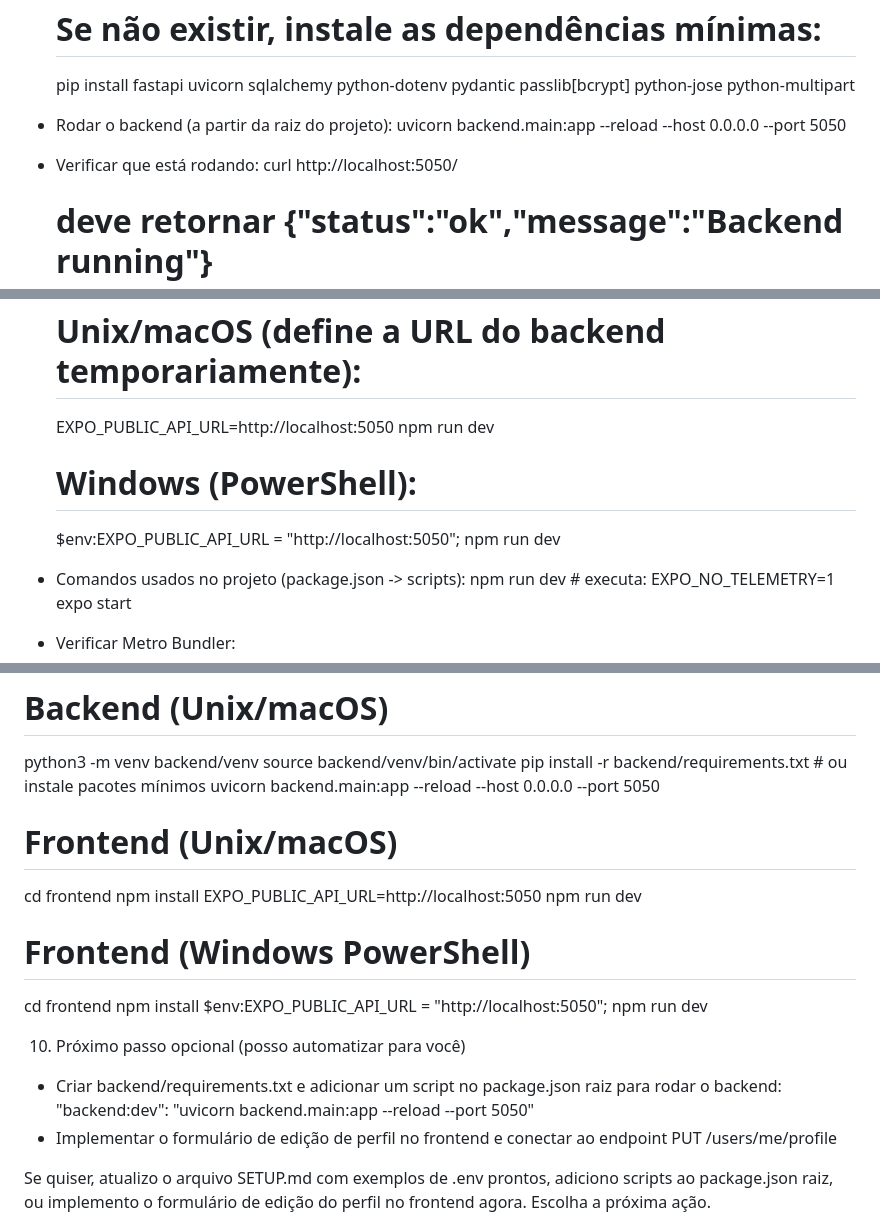
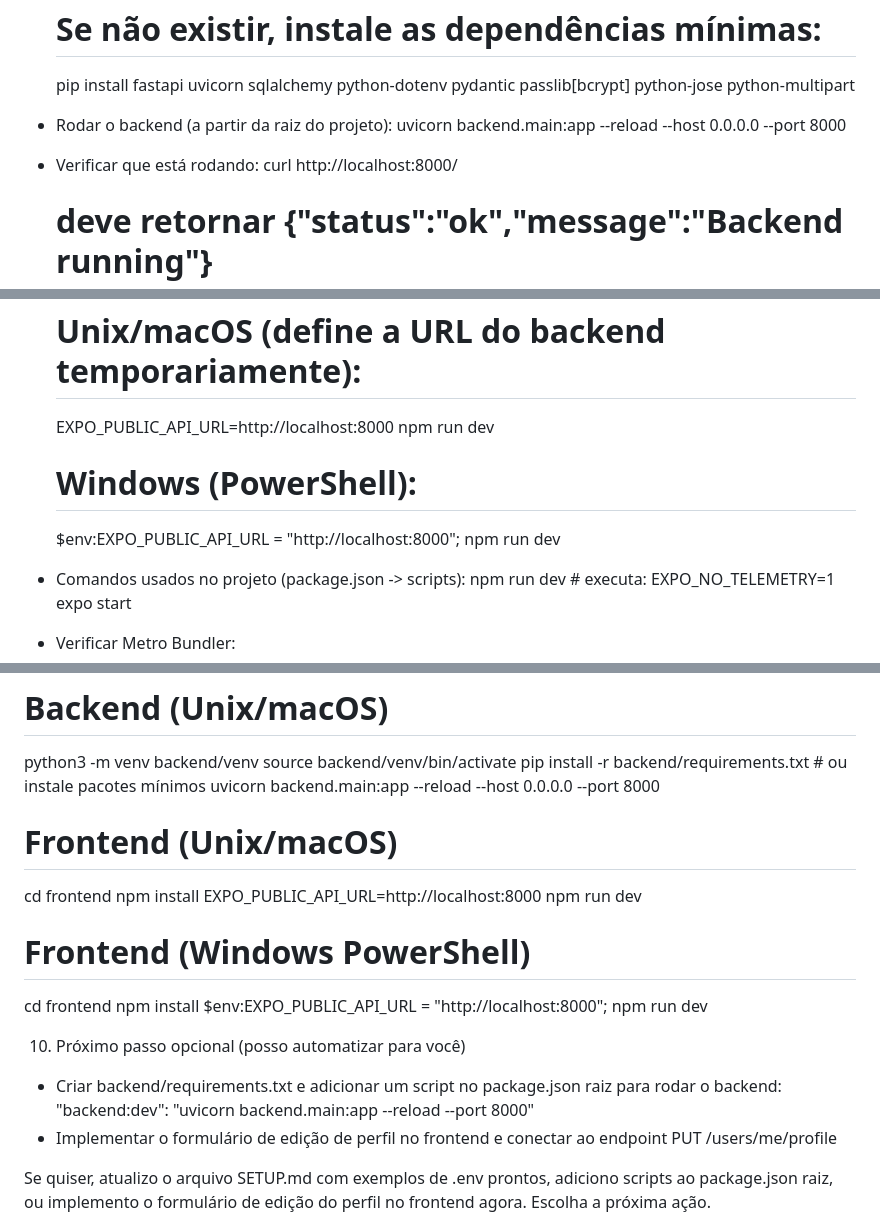
Before and after one commit to mechamederoot1/app-nativo, a Markdown page: SETUP.md, 3 parts joined by grey strips. Rendered like a GitHub page.

Commit message:
Corrigir porta do backend de 5050 para 8000 na documentação
cgen-be2806f500ef44bd824b9ab40f06e944

```diff
--- a/SETUP.md
+++ b/SETUP.md
@@ -42,10 +42,10 @@ Resumo
   pip install fastapi uvicorn sqlalchemy python-dotenv pydantic passlib[bcrypt] python-jose python-multipart
 
 - Rodar o backend (a partir da raiz do projeto):
-  uvicorn backend.main:app --reload --host 0.0.0.0 --port 5050
+  uvicorn backend.main:app --reload --host 0.0.0.0 --port 8000
 
 - Verificar que está rodando:
-  curl http://localhost:5050/
+  curl http://localhost:8000/
 
   # deve retornar {"status":"ok","message":"Backend running"}
 
@@ -65,11 +65,11 @@ Resumo
 
   # Unix/macOS (define a URL do backend temporariamente):
 
-  EXPO_PUBLIC_API_URL=http://localhost:5050 npm run dev
+  EXPO_PUBLIC_API_URL=http://localhost:8000 npm run dev
 
   # Windows (PowerShell):
 
-  $env:EXPO_PUBLIC_API_URL = "http://localhost:5050"; npm run dev
+  $env:EXPO_PUBLIC_API_URL = "http://localhost:8000"; npm run dev
 
 - Comandos usados no projeto (package.json -> scripts):
   npm run dev # executa: EXPO_NO_TELEMETRY=1 expo start
@@ -113,24 +113,24 @@ Resumo
 python3 -m venv backend/venv
 source backend/venv/bin/activate
 pip install -r backend/requirements.txt # ou instale pacotes mínimos
-uvicorn backend.main:app --reload --host 0.0.0.0 --port 5050
+uvicorn backend.main:app --reload --host 0.0.0.0 --port 8000
 
 # Frontend (Unix/macOS)
 
 cd frontend
 npm install
-EXPO_PUBLIC_API_URL=http://localhost:5050 npm run dev
+EXPO_PUBLIC_API_URL=http://localhost:8000 npm run dev
 
 # Frontend (Windows PowerShell)
 
 cd frontend
 npm install
-$env:EXPO_PUBLIC_API_URL = "http://localhost:5050"; npm run dev
+$env:EXPO_PUBLIC_API_URL = "http://localhost:8000"; npm run dev
 
 10. Próximo passo opcional (posso automatizar para você)
 
 - Criar backend/requirements.txt e adicionar um script no package.json raiz para rodar o backend:
-  "backend:dev": "uvicorn backend.main:app --reload --port 5050"
+  "backend:dev": "uvicorn backend.main:app --reload --port 8000"
 - Implementar o formulário de edição de perfil no frontend e conectar ao endpoint PUT /users/me/profile
 
 Se quiser, atualizo o arquivo SETUP.md com exemplos de .env prontos, adiciono scripts ao package.json raiz, ou implemento o formulário de edição do perfil no frontend agora. Escolha a próxima ação.
```
